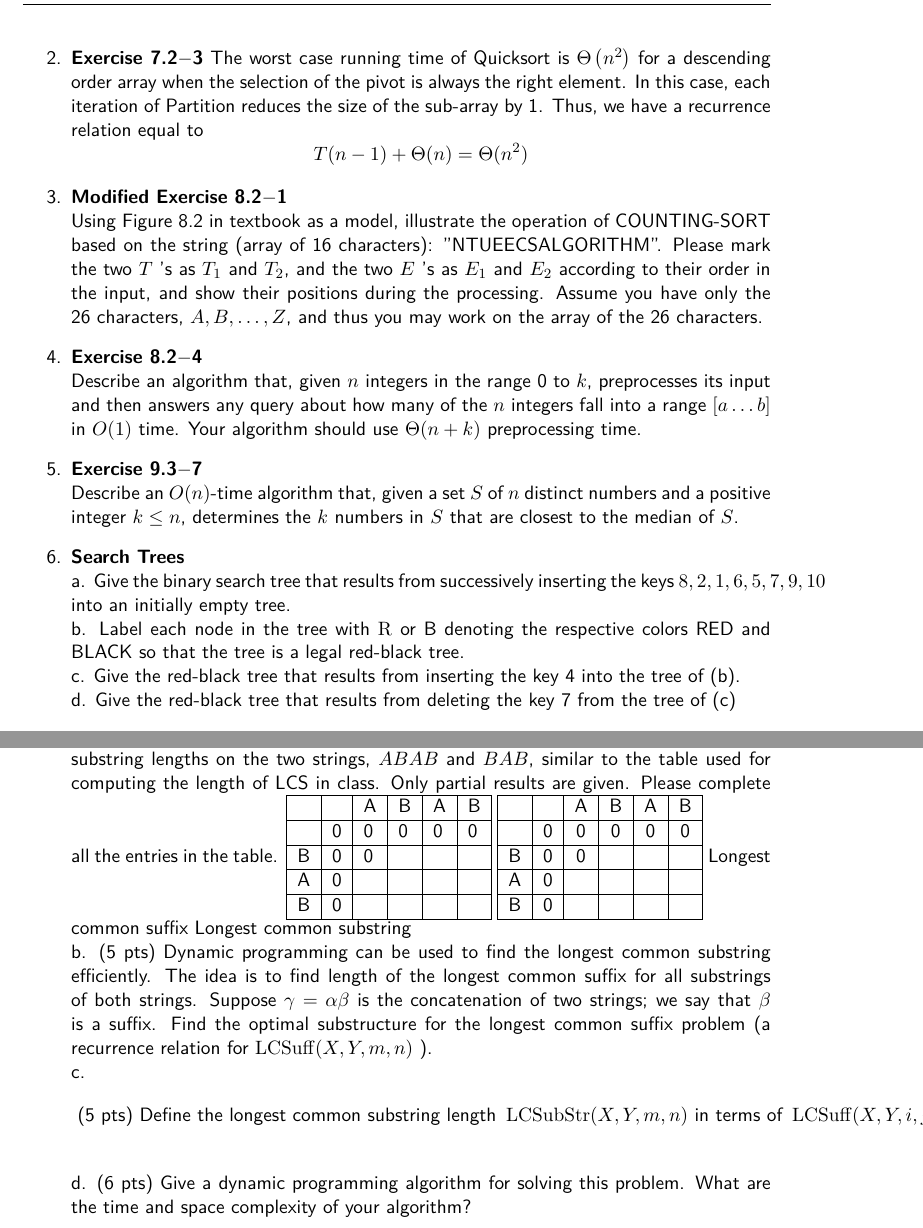
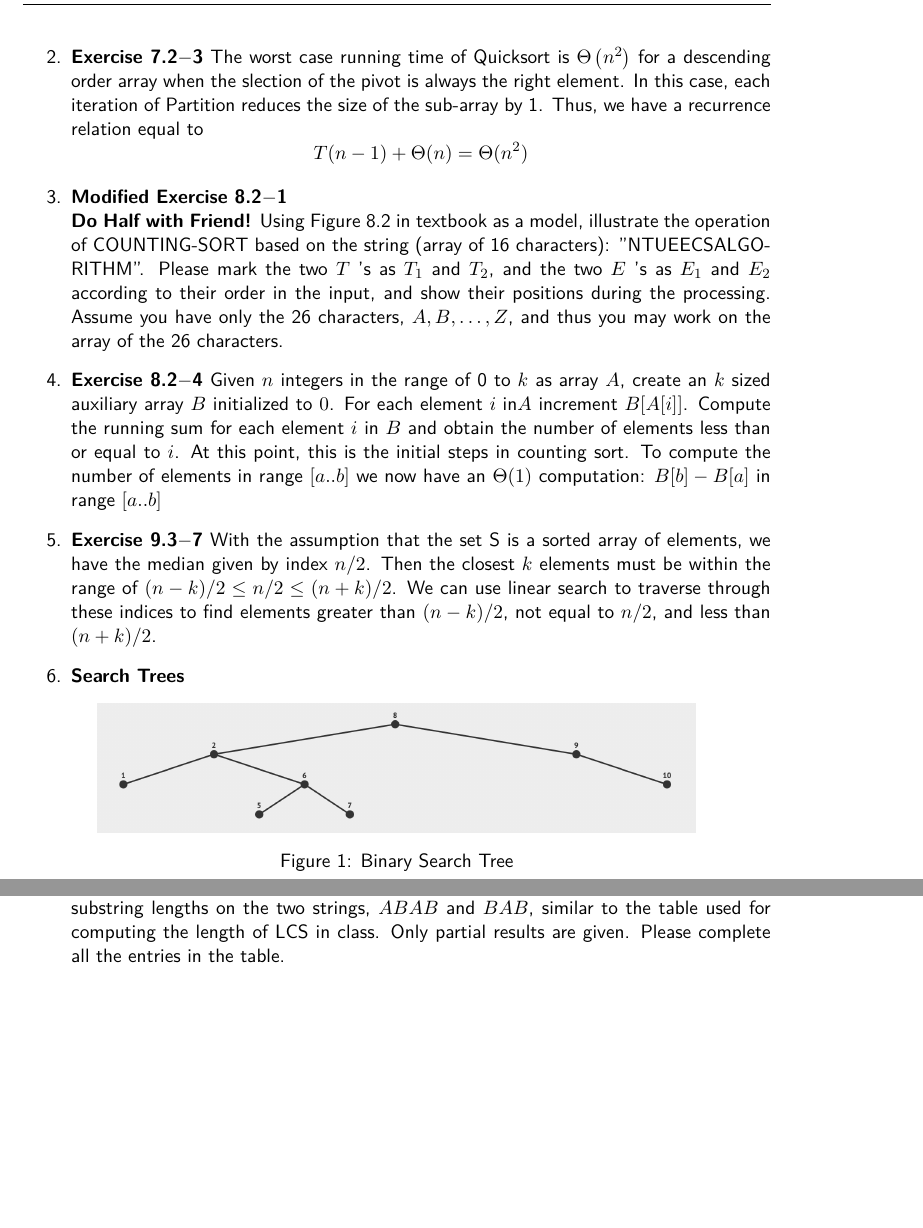
Before and after one commit to syw175/ee4033-algorithms, a LaTeX book (homework/hw2/solutions.tex): two parts of pages 1 and 2 of 2 before the commit and two parts of pages 1 and 3 of 3 after it, joined at a grey line, cut so that both start at the same text, the shorter picture padded with empty space. Compiled offline with pdfLaTeX.

Commit message:
questions 1-6 complete

```diff
--- a/homework/hw2/solutions.tex
+++ b/homework/hw2/solutions.tex
@@ -133,28 +132,31 @@
 
   % Question 2
   \item {\textbf{Exercise 7.2$-$3}}
-  The worst case running time of Quicksort is $\Theta\left(n^2\right)$ for a descending order array when the selection of the pivot is always the right element.
+  The worst case running time of Quicksort is $\Theta\left(n^2\right)$ for a descending order array when the slection of the pivot is always the right element.
   In this case, each iteration of Partition reduces the size of the sub-array by 1. Thus, we have a recurrence relation equal to
   \[T(n-1)+\Theta(n) = \Theta(n^2)\]
 
   % Question 3
   \item {\textbf{Modified Exercise 8.2$-$1}}
-  \\
+  \\ \textbf{Do Half with Friend!}
   Using Figure 8.2 in textbook as a model, illustrate the operation of COUNTING-SORT based on the string (array of 16 characters): "NTUEECSALGORITHM". Please mark the two $T$ 's as $T_1$ and $T_2$, and the two $E$ 's as $E_1$ and $E_2$ according to their order in the input, and show their positions during the processing. Assume you have only the 26 characters, $A, B, \ldots, Z$, and thus you may work on the array of the 26 characters.
 
   % Question 4
-  \item {\textbf{Exercise 8.2$-$4}}
-  \\
-  Describe an algorithm that, given $n$ integers in the range 0 to $k$, preprocesses its input and then answers any query about how many of the $n$ integers fall into a range $[a \ldots b]$ in $O(1)$ time. Your algorithm should use $\Theta(n+k)$ preprocessing time.
+  \item {\textbf{Exercise 8.2$-$4}} Given $n$ integers in the range of 0 to $k$ as array $A$, create an $k$ sized auxiliary array $B$ initialized to $0$.
+  For each element $i \text{ in} A$ increment $B[A[i]]$. Compute the running sum for each element $i$ in $B$
+  and obtain the number of elements less than or equal to $i$. At this point, this is the initial steps in counting sort.
+  To compute the number of elements in range $[a..b]$ we now have an $\Theta(1)$ computation: $B[b] - B[a]$
+  in range $[a..b]$
 
   % Question 5
-  \item {\textbf{Exercise 9.3$-$7}}
-  \\
-  Describe an $O(n)$-time algorithm that, given a set $S$ of $n$ distinct numbers and a positive integer $k \leq n$, determines the $k$ numbers in $S$ that are closest to the median of $S$.
+  \item {\textbf{Exercise 9.3$-$7}} With the assumption that the set S is a sorted array of elements, we have the median given by
+  index $n/2$. Then the closest $k$ elements must be within the range of $(n-k)/2 \le n/2 \le (n+k)/2$. We can use linear search
+  to traverse through these indices to find elements greater than $(n-k)/2$, not equal to $n/2$, and less than $(n+k)/2$.
 
   % Question 6
   \item {\textbf{Search Trees}}
-  \\ a. Give the binary search tree that results from successively inserting the keys $8,2,1,6,5,7,9,10$ into an initially empty tree.
-  \\ b. Label each node in the tree with $\mathrm{R}$ or B denoting the respective colors RED and BLACK so that the tree is a legal red-black tree.
-  \\ c. Give the red-black tree that results from inserting the key 4 into the tree of (b).
-  \\ d. Give the red-black tree that results from deleting the key 7 from the tree of (c)
+  \begin{figure}[h]
+    \centering
+    \includegraphics[width=0.8\textwidth]{6a.png}
+    \caption{Binary Search Tree}\label{fig:6a}
+  \end{figure}
@@ -160,0 +167 @@
+  \end{figure}
@@ -160,0 +172 @@
+  \end{figure}
@@ -161,3 +177,4 @@
+  \end{figure}
 
   % Question 7
   \item {\textbf{Dynamic Programming Implementations}}
@@ -174,30 +191,6 @@
   % Question 9
   \item {\textbf{(20 pts) Let $X=x_1 x_2 \ldots x_m$ and $Y=y_1 y_2 \ldots y_n$ be two character strings. This problem asks you to find the maximum common substring length for $X$ and $Y$. Notice that substrings are required to be contiguous in the original strings. For example, photograph and tomography have common substrings $p h$, to, ograph, etc. The maximum common substring length is 6 .}}
   \\ a. (a) (4 pts) The following gives the computation of the maximum common suffix and substring lengths on the two strings, $A B A B$ and $B A B$, similar to the table used for computing the length of LCS in class. Only partial results are given. Please complete all the entries in the table.
-  \begin{tabular}{|l|l|l|l|l|l|}
-  \hline & & A & B & A & B \\
-  \hline & 0 & 0 & 0 & 0 & 0 \\
-  \hline B & 0 & 0 & & & \\
-  \hline A & 0 & & & & \\
-  \hline B & 0 & & & & \\
-  \hline
-  \end{tabular}
-  \begin{tabular}{|c|c|c|c|c|c|}
-  \hline & & A & B & A & B \\
-  \hline & 0 & 0 & 0 & 0 & 0 \\
-  \hline B & 0 & 0 & & & \\
-  \hline A & 0 & & & & \\
-  \hline B & 0 & & & & \\
-  \hline
-  \end{tabular}
-  Longest common suffix
-  Longest common substring
-  \\ b. (5 pts) Dynamic programming can be used to find the longest common substring efficiently. The idea is to find length of the longest common suffix for all substrings of both strings. Suppose $\gamma=\alpha \beta$ is the concatenation of two strings; we say that $\beta$ is a suffix. Find the optimal substructure for the longest common suffix problem (a recurrence relation for $\operatorname{LCSuff}(X, Y, m, n)$ ).
-  \\ c. $$ \text { (5 pts) Define the longest common substring length } \operatorname{LCSubStr}(X, Y, m, n) \text { in terms of } \operatorname{LCSuff}(X, Y, i, j) \text {. } $$
-  \\ d. (6 pts) Give a dynamic programming algorithm for solving this problem. What are the time and space complexity of your algorithm?
-
-
-
 
 \end{enumerate}
 \end{document}
```
Also changed, not shown: homework/hw2/6a.png (added), homework/hw2/6b.png (added), homework/hw2/6c.png (added), homework/hw2/6d.png (added), homework/hw2/solutions.pdf, homework/hw2/solutions.tex (15 more changed lines).
